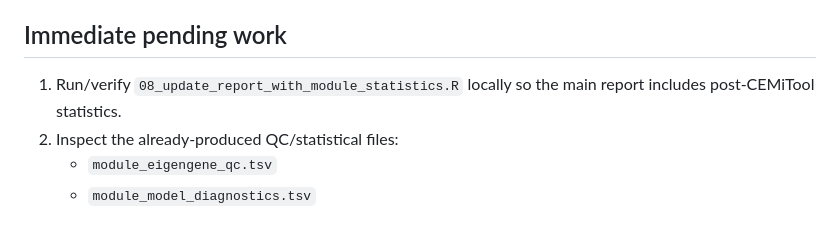
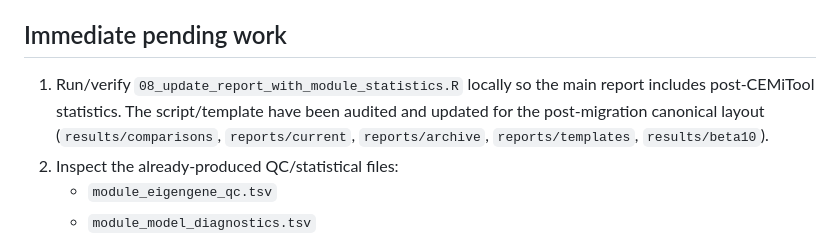
Before and after one commit to Jesus-Medina/CEMiTool-Cabernet-y-Pinot, a Markdown page: docs/CURRENT_STATE.md, the part around the change. Rendered like a GitHub page.

Commit message:
docs: note report updater migration-path fix

```diff
--- a/docs/CURRENT_STATE.md
+++ b/docs/CURRENT_STATE.md
@@ -96,7 +96,7 @@ This means the next statistical priority is to determine whether the Cultivar ×
 
 ## Immediate pending work
 
-1. Run/verify `08_update_report_with_module_statistics.R` locally so the main report includes post-CEMiTool statistics.
+1. Run/verify `08_update_report_with_module_statistics.R` locally so the main report includes post-CEMiTool statistics. The script/template have been audited and updated for the post-migration canonical layout (`results/comparisons`, `reports/current`, `reports/archive`, `reports/templates`, `results/beta10`).
 2. Inspect the already-produced QC/statistical files:
    - `module_eigengene_qc.tsv`
    - `module_model_diagnostics.tsv`
```
